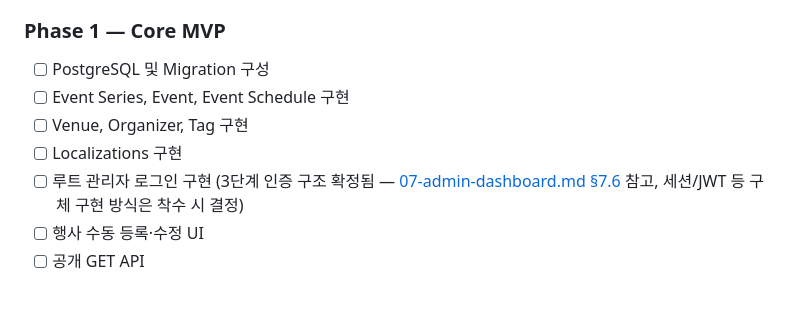
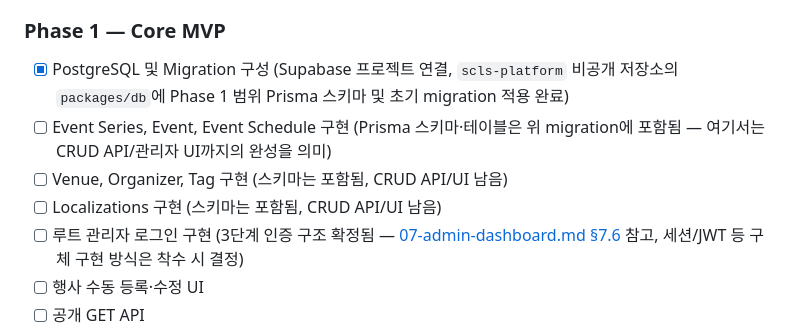
Before and after one commit to SOIV/subculture_link_stage, a Markdown page: docs/plan/11-roadmap-and-success.md, the part around the change. Rendered like a GitHub page; blank space fills up the shorter version.

Commit message:
docs: Phase 1 PostgreSQL/Migration 구성 완료 반영
scls-platform 저장소에서 Supabase 연결 및 Phase 1 범위 Prisma 초기 migration 적용 완료.

```diff
--- a/docs/plan/11-roadmap-and-success.md
+++ b/docs/plan/11-roadmap-and-success.md
@@ -17,10 +17,10 @@
 
 ### Phase 1 — Core MVP
 
-- [ ] PostgreSQL 및 Migration 구성
-- [ ] Event Series, Event, Event Schedule 구현
-- [ ] Venue, Organizer, Tag 구현
-- [ ] Localizations 구현
+- [x] PostgreSQL 및 Migration 구성 (Supabase 프로젝트 연결, `scls-platform` 비공개 저장소의 `packages/db`에 Phase 1 범위 Prisma 스키마 및 초기 migration 적용 완료)
+- [ ] Event Series, Event, Event Schedule 구현 (Prisma 스키마·테이블은 위 migration에 포함됨 — 여기서는 CRUD API/관리자 UI까지의 완성을 의미)
+- [ ] Venue, Organizer, Tag 구현 (스키마는 포함됨, CRUD API/UI 남음)
+- [ ] Localizations 구현 (스키마는 포함됨, CRUD API/UI 남음)
 - [ ] 루트 관리자 로그인 구현 (3단계 인증 구조 확정됨 — [07-admin-dashboard.md §7.6](07-admin-dashboard.md#76-인증-및-권한-구조) 참고, 세션/JWT 등 구체 구현 방식은 착수 시 결정)
 - [ ] 행사 수동 등록·수정 UI
 - [ ] 공개 GET API
```
